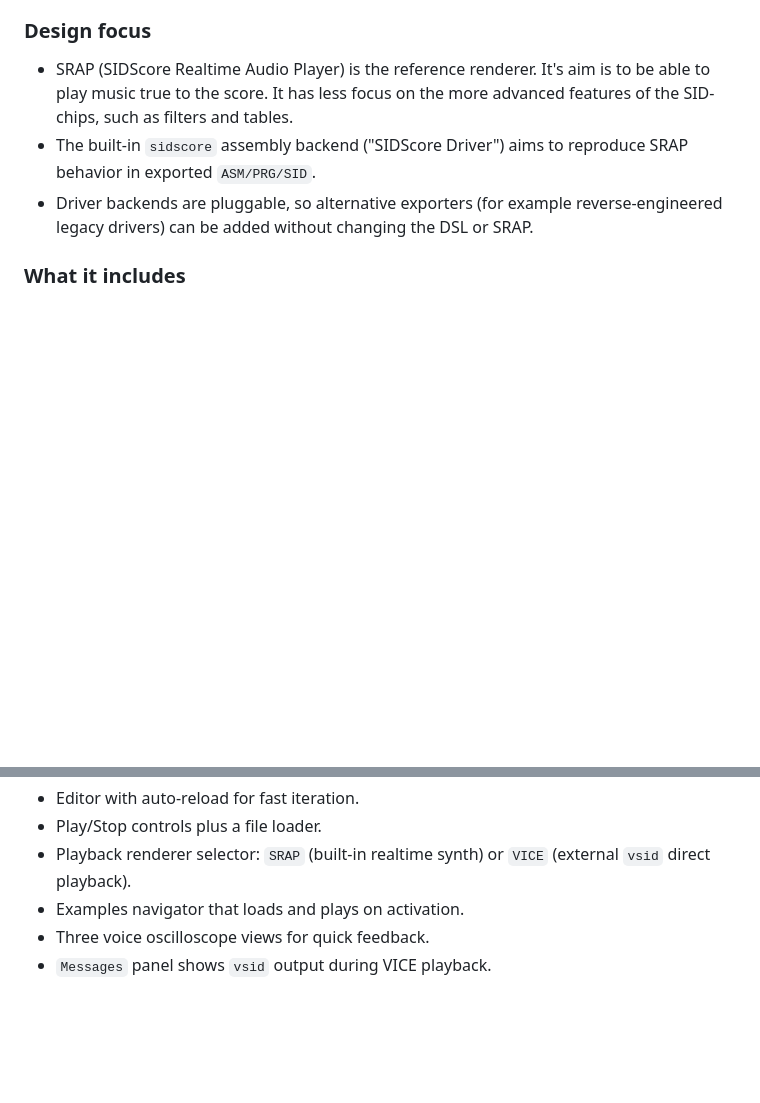
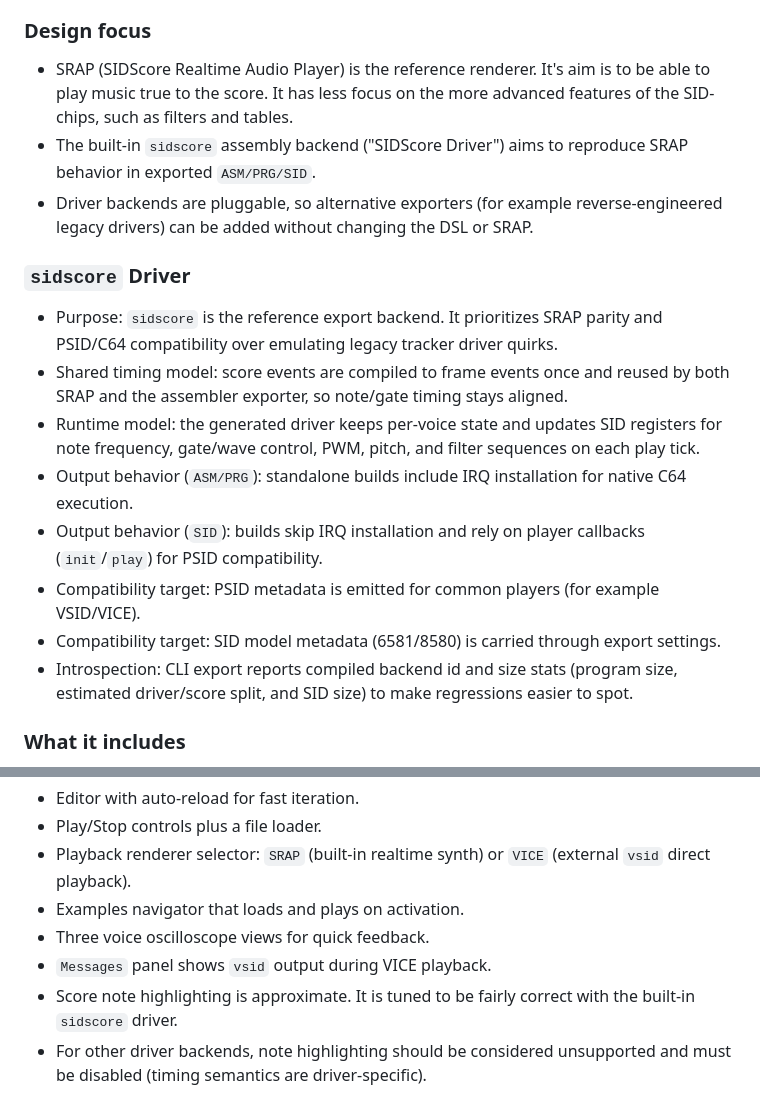
Before and after one commit to turesheim/SIDScore, a Markdown page: README.md, 2 parts joined by grey strips. Rendered like a GitHub page; blank space fills up the shorter version.

```diff
--- a/README.md
+++ b/README.md
@@ -7,6 +7,17 @@ SIDScore is a Java/ANTLR-based DSL and toolchain for producing music and sound e
 - SRAP (SIDScore Realtime Audio Player) is the reference renderer. It's aim is to be able to play music true to the score. It has less focus on the more advanced features of the SID-chips, such as filters and tables.
 - The built-in `sidscore` assembly backend ("SIDScore Driver") aims to reproduce SRAP behavior in exported `ASM/PRG/SID`.
 - Driver backends are pluggable, so alternative exporters (for example reverse-engineered legacy drivers) can be added without changing the DSL or SRAP.
+
+### `sidscore` Driver
+
+- Purpose: `sidscore` is the reference export backend. It prioritizes SRAP parity and PSID/C64 compatibility over emulating legacy tracker driver quirks.
+- Shared timing model: score events are compiled to frame events once and reused by both SRAP and the assembler exporter, so note/gate timing stays aligned.
+- Runtime model: the generated driver keeps per-voice state and updates SID registers for note frequency, gate/wave control, PWM, pitch, and filter sequences on each play tick.
+- Output behavior (`ASM/PRG`): standalone builds include IRQ installation for native C64 execution.
+- Output behavior (`SID`): builds skip IRQ installation and rely on player callbacks (`init`/`play`) for PSID compatibility.
+- Compatibility target: PSID metadata is emitted for common players (for example VSID/VICE).
+- Compatibility target: SID model metadata (6581/8580) is carried through export settings.
+- Introspection: CLI export reports compiled backend id and size stats (program size, estimated driver/score split, and SID size) to make regressions easier to spot.
 
 ### What it includes
 
@@ -62,6 +73,8 @@ The GUI player lets you edit and audition scores interactively:
 - Examples navigator that loads and plays on activation.
 - Three voice oscilloscope views for quick feedback.
 - `Messages` panel shows `vsid` output during VICE playback.
+- Score note highlighting is approximate. It is tuned to be fairly correct with the built-in `sidscore` driver.
+- For other driver backends, note highlighting should be considered unsupported and must be disabled (timing semantics are driver-specific).
 
 ![](docs/SRAP.png)
 
```
